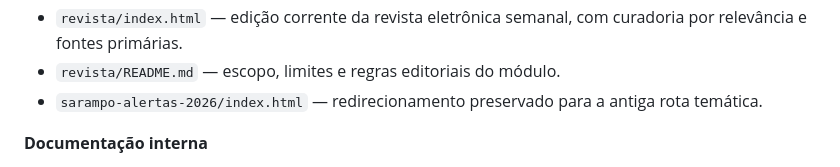
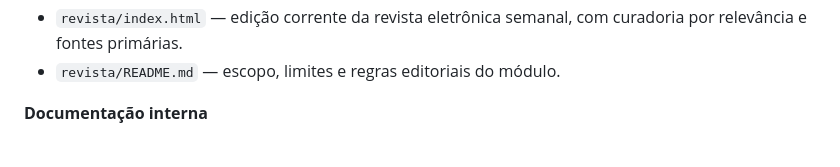
Before and after one commit to LucasHRAlmeida/via-hub, a Markdown page: README.md, the part around the change. Rendered like a GitHub page.

Commit message:
docs: remove referência à rota temática extinta

```diff
--- a/README.md
+++ b/README.md
@@ -67,7 +67,6 @@ O portal é servido pelo GitHub Pages sob o domínio próprio `iniciativa-via.co
 - `regulacao-federal-ia/lab/` — sandbox sintético de matching entre necessidade clínica e capacidade resolutiva.
 - `revista/index.html` — edição corrente da revista eletrônica semanal, com curadoria por relevância e fontes primárias.
 - `revista/README.md` — escopo, limites e regras editoriais do módulo.
-- `sarampo-alertas-2026/index.html` — redirecionamento preservado para a antiga rota temática.
 
 **Documentação interna**
 
```
